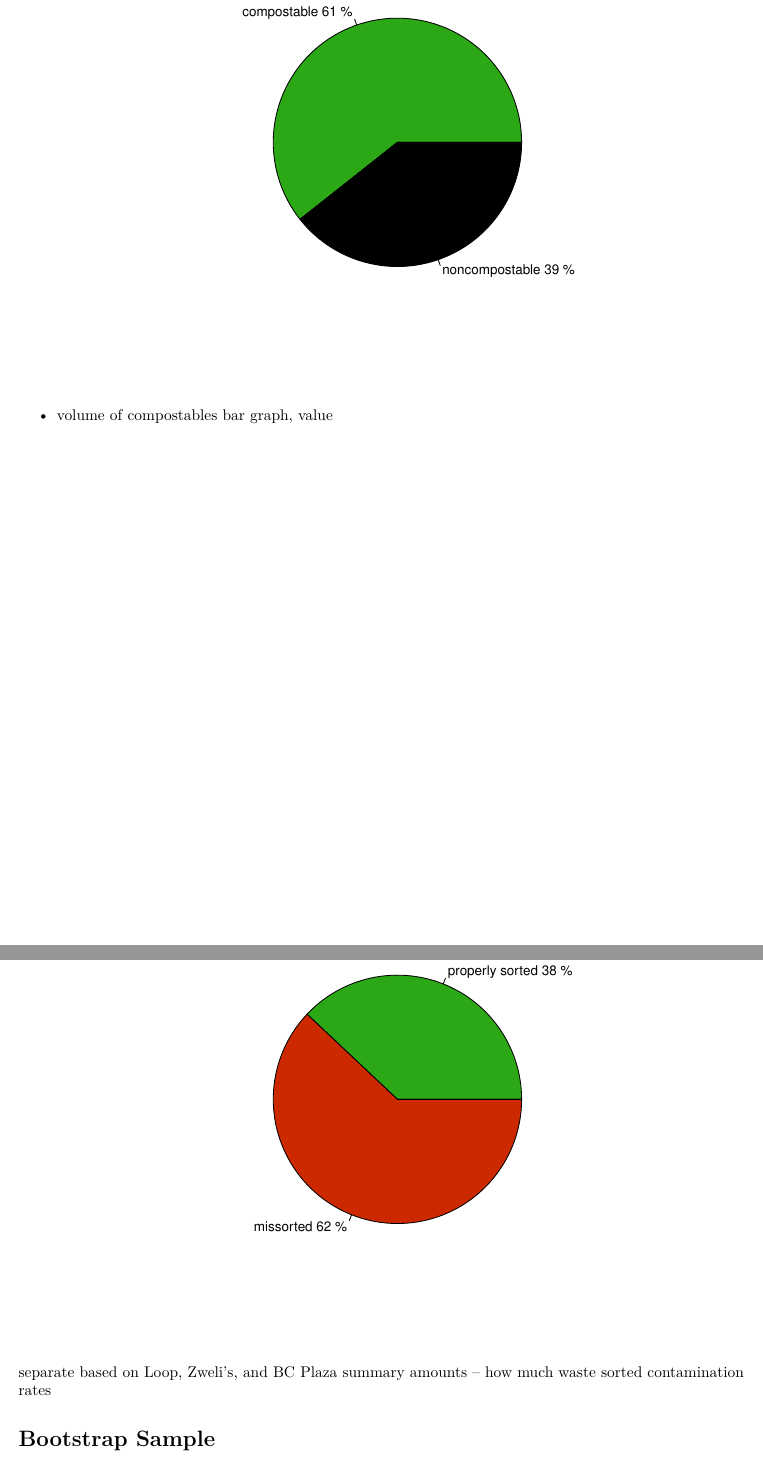
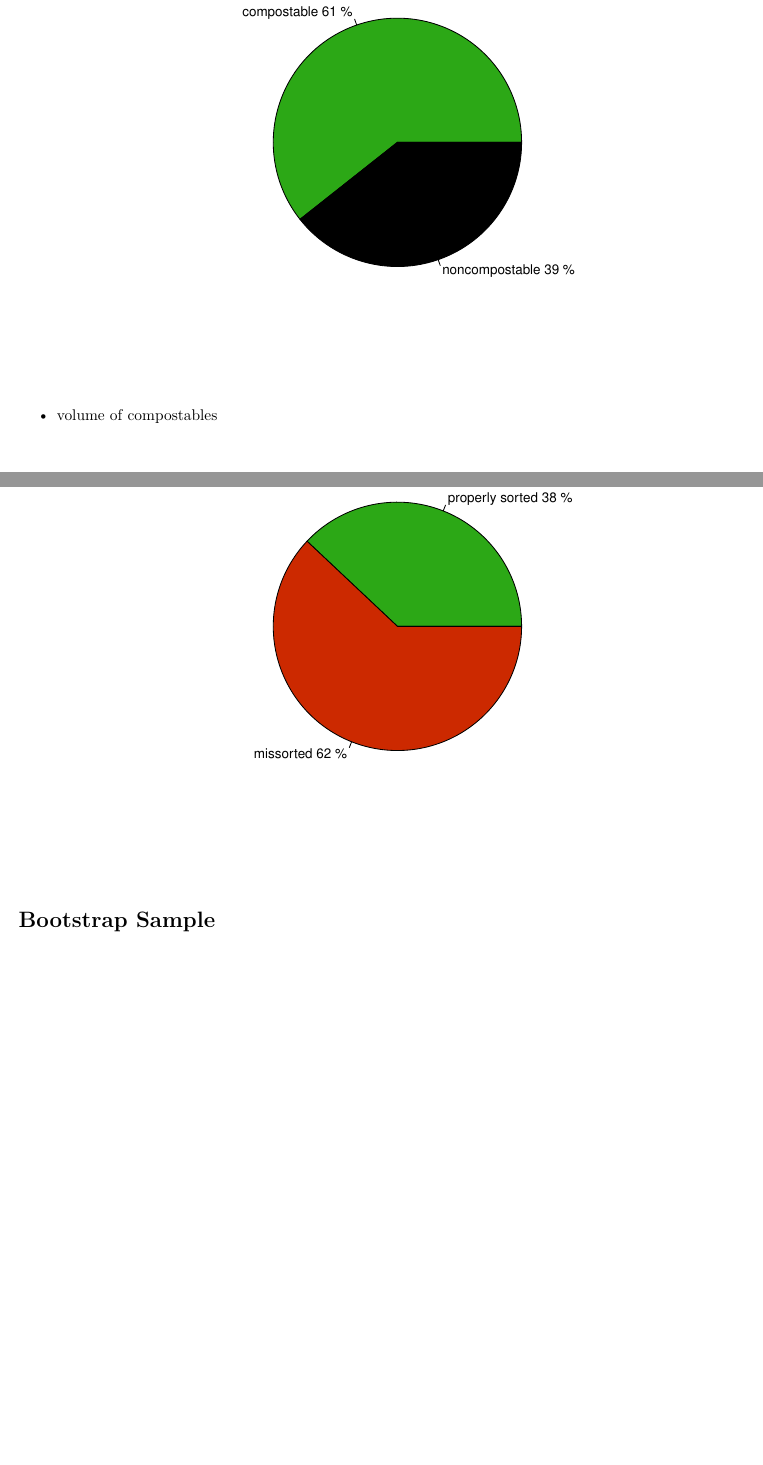
Before and after one commit to haileyross/WasteAuditFeb2022, an R Markdown document (waste-audit-feb2022.Rmd): two parts of pages 11 and 15 of 16, joined at a grey line, cut so that both start at the same text, the shorter picture padded with empty space. Rendered offline with R 4.5, knitr and Pandoc, then LaTeX, with nearby package versions; some code elsewhere in the file could not run offline.

Commit message:
cleaning up notes

````diff
--- a/waste-audit-feb2022.Rmd
+++ b/waste-audit-feb2022.Rmd
@@ -278,7 +278,6 @@ pie(slices, labels = lbls, col = c("#2ca816", "black"), main = "Percent of Compo
 ```
 
 - volume of compostables
-    bar graph, value
 
 ```{r compost-volume-values}
 volume_bar <- waste_audit %>%
@@ -347,10 +346,6 @@ lbls <-paste(lbls, "%", sep = " ")
 pie(slices, labels = lbls, col = c("#2ca816", "#cc2900"), main = "Contamination at The Loop")
 ```
 
-separate based on Loop, Zweli's, and BC Plaza
-summary amounts -- how much waste sorted
-contamination rates
-
 # Bootstrap Sample
 
 null hypothesis and alternative hypothesis
````
